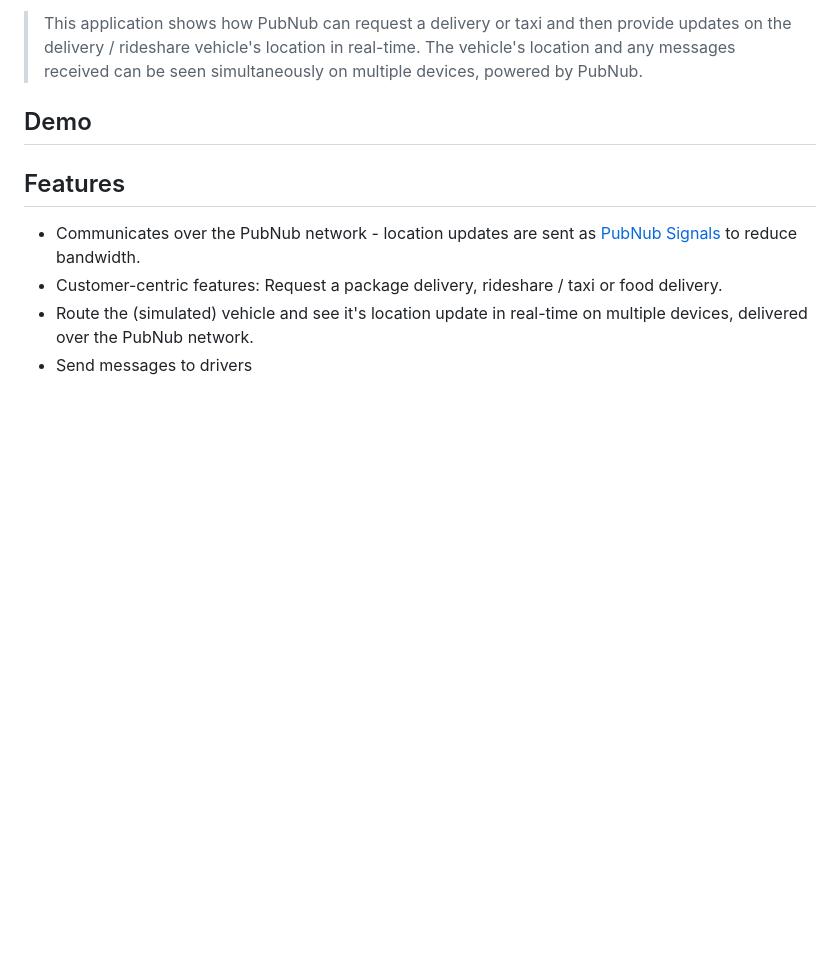
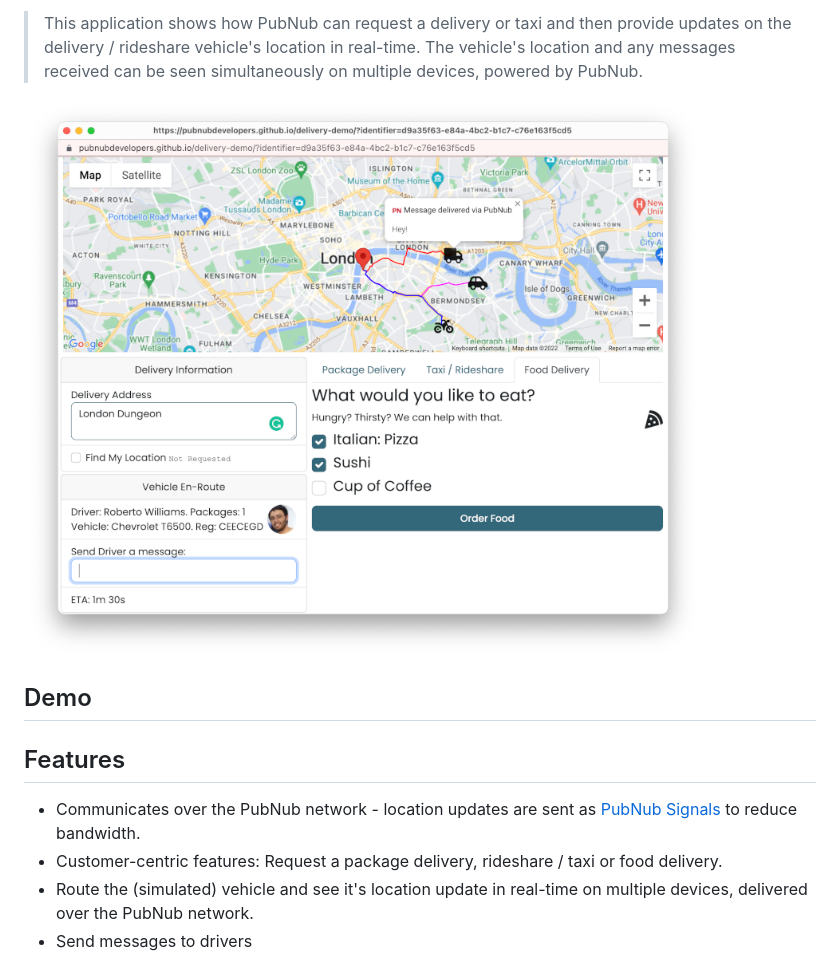
Before and after one commit to PubNubDevelopers/delivery-demo, a Markdown page: README.md, the part around the change. GitHub-like rendering; pictures changed too: media/screenshot.png (added); blank space fills up the shorter version.

Commit message:
Add screenshot

```diff
--- a/README.md
+++ b/README.md
@@ -12,7 +12,7 @@ For information on existing customers and deployments see our [Industry pages fo
 
 > This application shows how PubNub can request a delivery or taxi and then provide updates on the delivery / rideshare vehicle's location in real-time.  The vehicle's location and any messages received can be seen simultaneously on multiple devices, powered by PubNub.
 
-
+![Screenshot](https://raw.githubusercontent.com/PubNubDevelopers/delivery-demo/main/media/screenshot.png)
 
 ## Demo
 
```
